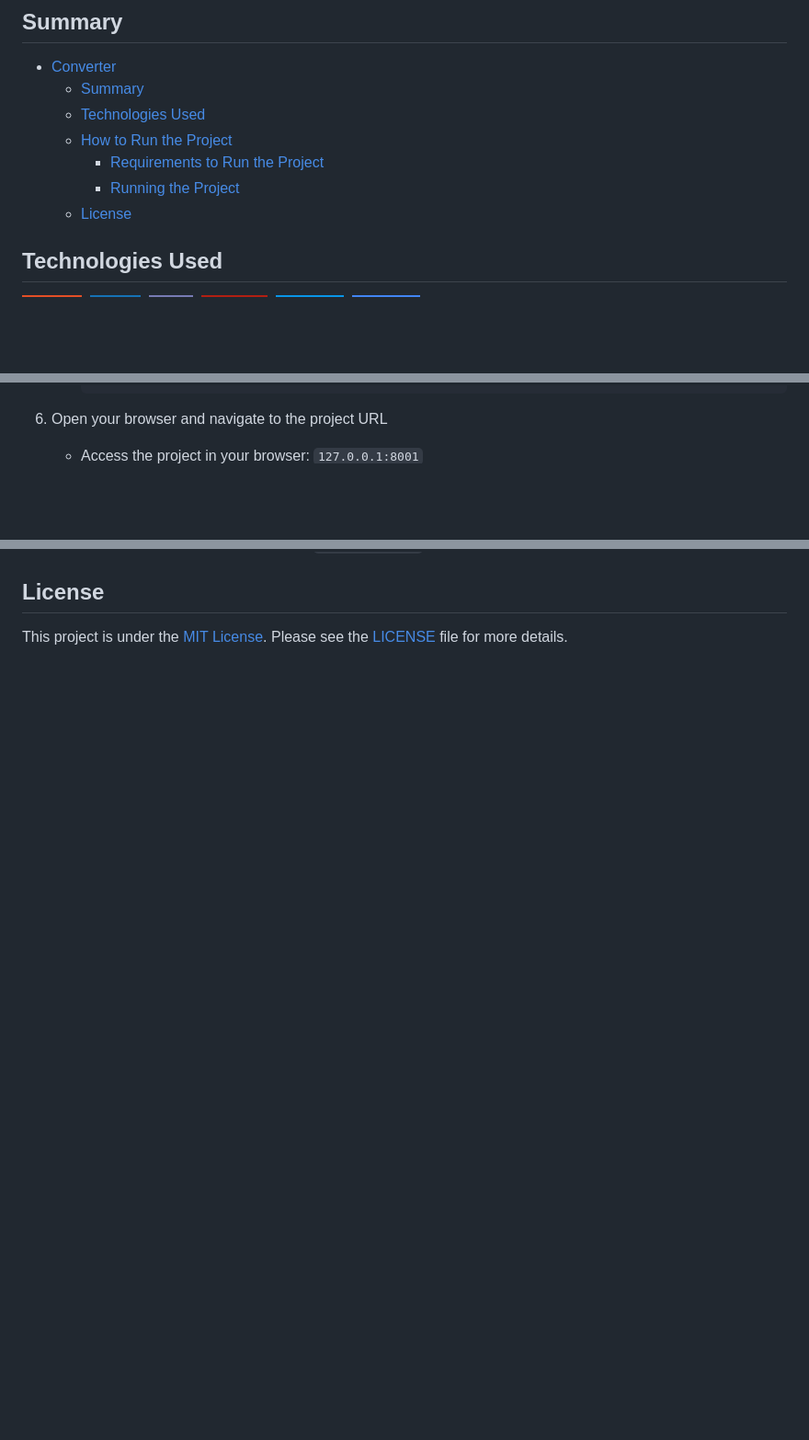
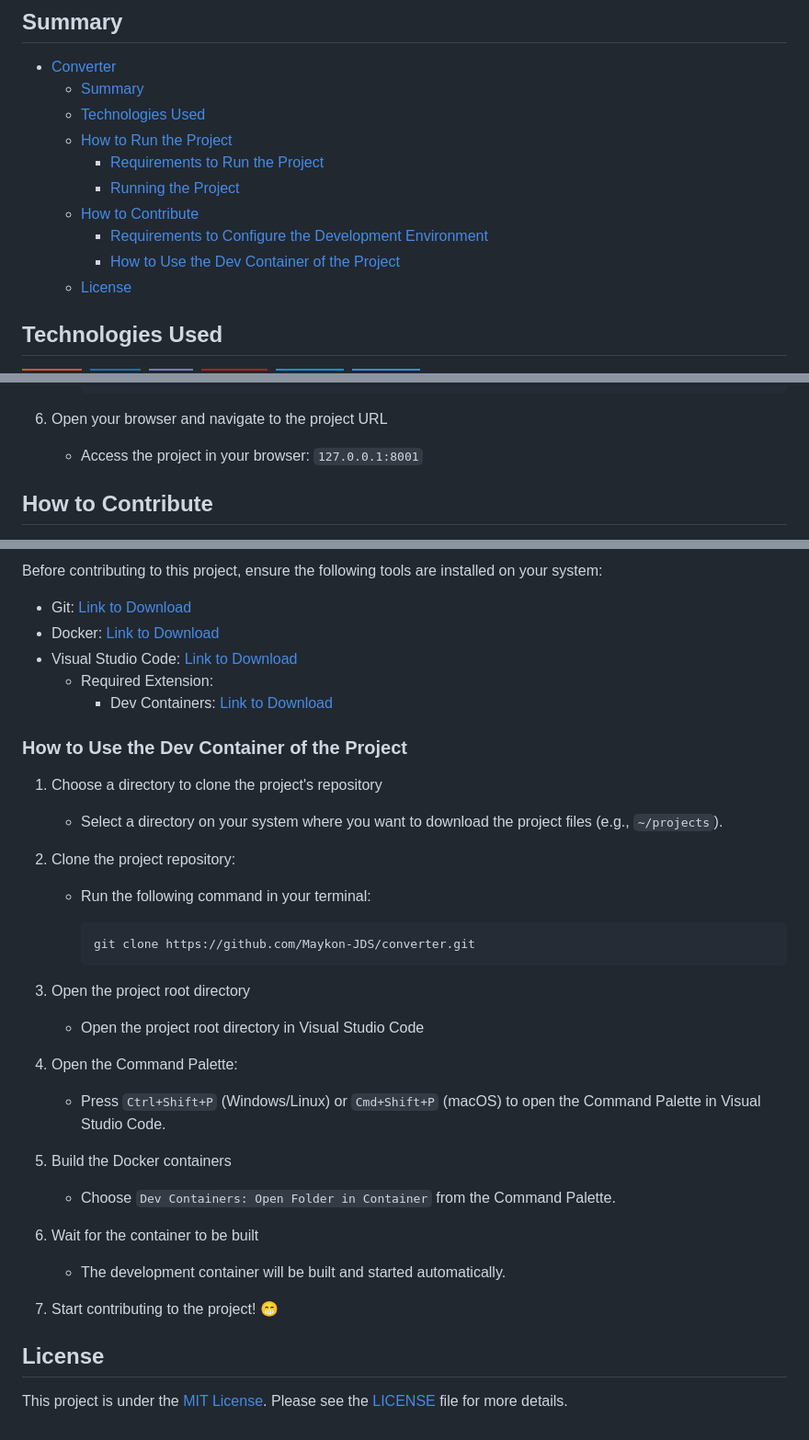
Before and after one commit to Maykon-JDS/converter, a Markdown page: README.md, 3 parts joined by grey strips. Shown at 92% size. GitHub-like rendering; badges without logos; blank space fills up the shorter version.

Commit message:
docs: added "How to Contribute" section to the README | close #4
- Introduced a new section in the README to guide new contributors.
- Added instructions on the required tools for setting up the development environment, including Git, Docker, and Visual Studio Code with the Dev Containers extension.
- Included a step-by-step guide for using the project's Dev Container, from cloning the repository to building the container and starting to contribute.
- Provided links for downloading necessary tools and extensions.

This update ensures that contributors have clear, easy-to-follow instructions for setting up their development environment with the project.

````diff
--- a/README.md
+++ b/README.md
@@ -15,6 +15,9 @@
   - [How to Run the Project](#how-to-run-the-project)
     - [Requirements to Run the Project](#requirements-to-run-the-project)
     - [Running the Project](#running-the-project)
+  - [How to Contribute](#how-to-contribute)
+    - [Requirements to Configure the Development Environment](#requirements-to-configure-the-development-environment)
+    - [How to Use the Dev Container of the Project](#how-to-use-the-dev-container-of-the-project)
   - [License](#license)
 
 
@@ -160,4 +163,5 @@ Para entender a estrutura do projeto, consulte [Estrutura do Projeto](link_para_
 6. Open your browser and navigate to the project URL
    - Access the project in your browser: `127.0.0.1:8001`
 
+## How to Contribute
 
@@ -165,6 +169,38 @@ Para entender a estrutura do projeto, consulte [Estrutura do Projeto](link_para_
 
-<!-- ## Como Contribuir
-Se você quiser contribuir para o projeto, por favor, siga as orientações em [Como Contribuir](link_para_o_documentacao_contribuicao.md). -->
+Before contributing to this project, ensure the following tools are installed on your system:
+
+- Git: [Link to Download](https://git-scm.com/)
+- Docker: [Link to Download](https://docs.docker.com/get-docker/)
+- Visual Studio Code: [Link to Download](https://code.visualstudio.com/download)
+  - Required Extension:
+    - Dev Containers: [Link to Download](https://marketplace.visualstudio.com/items?itemName=ms-vscode-remote.remote-containers)
+
+### How to Use the Dev Container of the Project
+
+1. Choose a directory to clone the project's repository
+    - Select a directory on your system where you want to download the project files (e.g., `~/projects`).
+
+2. Clone the project repository:
+    - Run the following command in your terminal:
+
+      ```bash
+      git clone https://github.com/Maykon-JDS/converter.git
+      ```
+3. Open the project root directory
+    - Open the project root directory in Visual Studio Code
+
+4. Open the Command Palette:
+   - Press `Ctrl+Shift+P` (Windows/Linux) or `Cmd+Shift+P` (macOS) to open the Command Palette in Visual Studio Code.
+
+5. Build the Docker containers
+   - Choose `Dev Containers: Open Folder in Container` from the Command Palette.
+
+6. Wait for the container to be built
+   - The development container will be built and started automatically.
+
+7. Start contributing to the project! 😁
+
+<!-- TODO: Create a section to describe how to contribute to the project -->
 
 ## License
 This project is under the [MIT License](./LICENSE). Please see the [LICENSE](./LICENSE) file for more details.
````
Also changed, not shown: other parts of README.md (+1 -1 lines).
